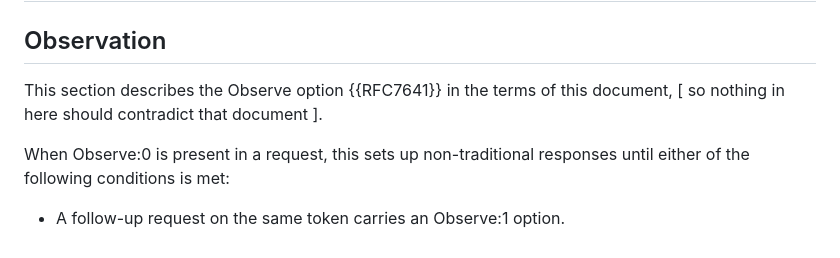
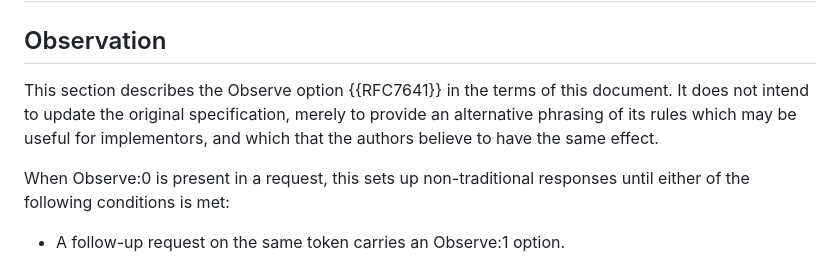
Before and after one commit to core-wg/core-responses, a Markdown page: draft-bormann-core-responses.md, the part around the change. GitHub-like rendering.

Commit message:
Spell out note-to-self in A.1

```diff
--- a/draft-bormann-core-responses.md
+++ b/draft-bormann-core-responses.md
@@ -422,7 +422,11 @@ Observation
 -----------
 
 This section describes the Observe option {{RFC7641}} in the terms of this
-document, \[ so nothing in here should contradict that document ].
+document.
+It does not intend to update the original specification,
+merely to provide an alternative phrasing of its rules
+which may be useful for implementors,
+and which that the authors believe to have the same effect.
 
 When Observe:0 is present in a request, this sets up non-traditional
 responses until either of the following conditions is met:
```
